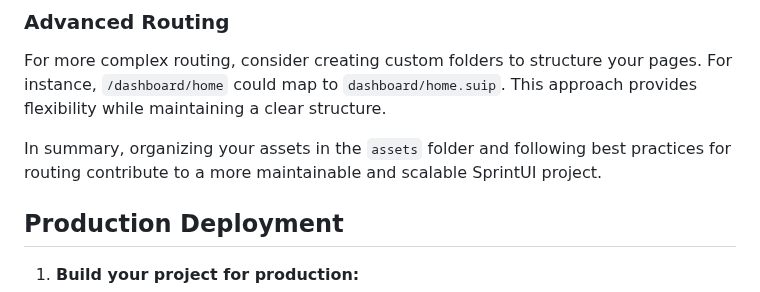
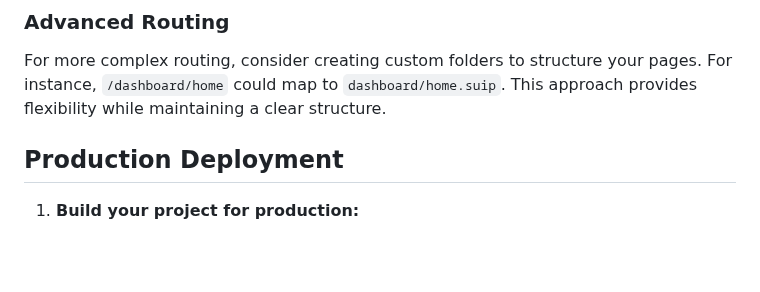
Before and after one commit to sprintui/SprintUi-Framework, a Markdown page: README.md, the part around the change. GitHub-like rendering; blank space fills up the shorter version.

```diff
--- a/README.md
+++ b/README.md
@@ -122,7 +122,6 @@ SprintUI supports a straightforward URL structure based on the file hierarchy. F
 
 For more complex routing, consider creating custom folders to structure your pages. For instance, `/dashboard/home` could map to `dashboard/home.suip`. This approach provides flexibility while maintaining a clear structure.
 
-In summary, organizing your assets in the `assets` folder and following best practices for routing contribute to a more maintainable and scalable SprintUI project.
 
 ## Production Deployment
 
```
